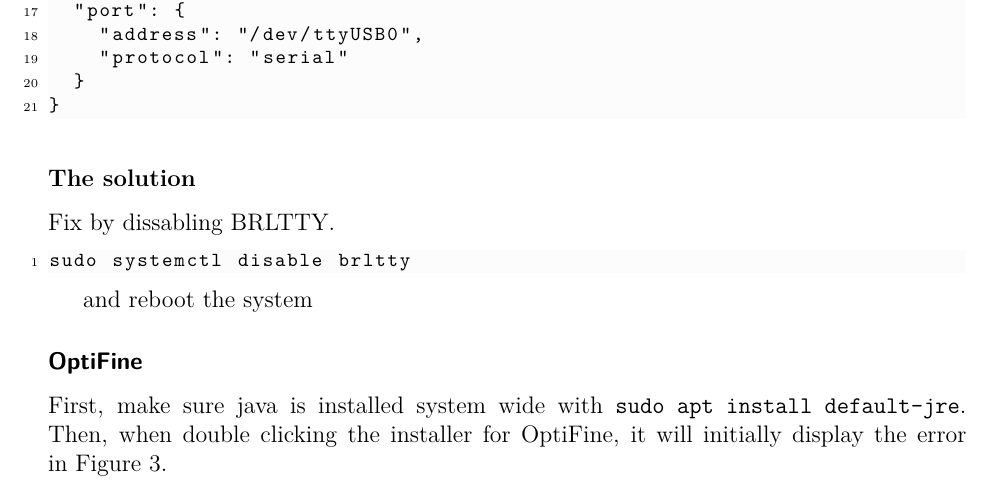
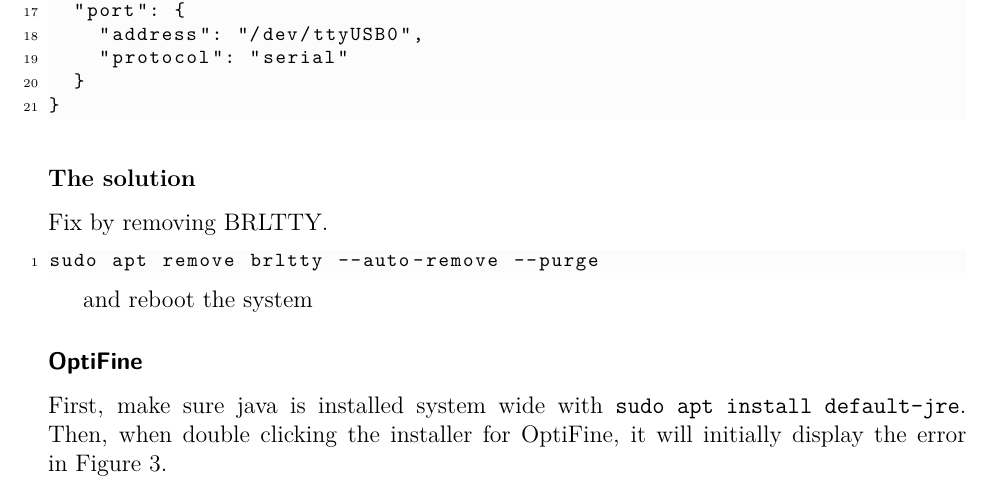
Before and after one commit to WalJT/Random-Kubuntu-Stuff, a LaTeX document (main.tex): part of page 4 of 6, cut so that both start at the same text. Compiled offline with pdfLaTeX.

Commit message:
change disable to remove as this seems to be nececary

```diff
--- a/main.tex
+++ b/main.tex
@@ -278,10 +278,10 @@ The output shows device immediately disconnecting.
 
 \subsubsection{The solution}
 
-Fix by dissabling BRLTTY.
+Fix by removing BRLTTY.
 
 \begin{lstlisting}[language=Bash]
-sudo systemctl disable brltty
+sudo apt remove brltty --auto-remove --purge
 \end{lstlisting}
 
 and reboot the system
```
